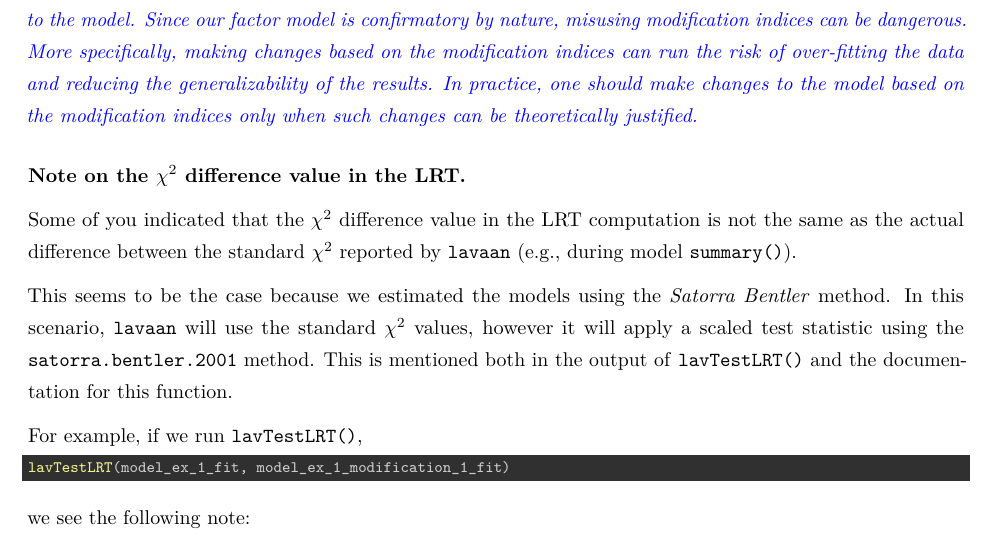
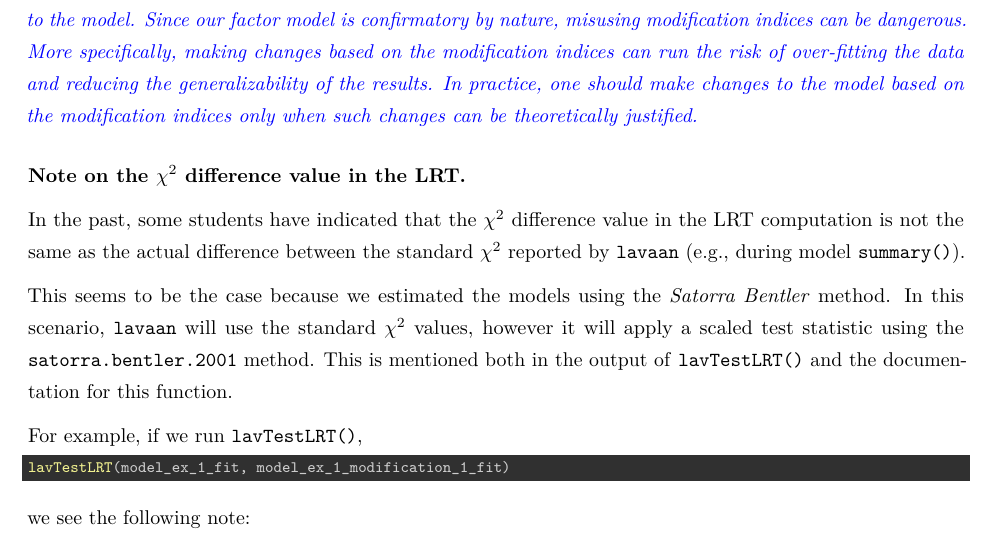
Before and after one commit to mihaiconstantin/sem-labs, an R Markdown document (Practical 05 - Model Fit and Fit Indices/Practical 05 - Model Fit and Fit Indices - Answers.rmd): part of page 24 of 32, cut so that both start at the same text. Rendered offline with R 4.5, knitr and Pandoc, then LaTeX, with nearby package versions; a font, style sheet, LaTeX package, included part or bibliography that could not be used is replaced or left out.

Commit message:
Write: update answers text for lab 05

```diff
--- a/Practical 05 - Model Fit and Fit Indices/Practical 05 - Model Fit and Fit Indices - Answers.rmd
+++ b/Practical 05 - Model Fit and Fit Indices/Practical 05 - Model Fit and Fit Indices - Answers.rmd
@@ -346,9 +346,9 @@ indices only when such changes can be theoretically justified.}*
 
 ### Note on the $\chi^2$ difference value in the LRT.
 
-Some of you indicated that the $\chi^2$ difference value in the LRT computation
-is not the same as the actual difference between the standard $\chi^2$ reported
-by `lavaan` (e.g., during model `summary()`).
+In the past, some students have indicated that the $\chi^2$ difference value in
+the LRT computation is not the same as the actual difference between the
+standard $\chi^2$ reported by `lavaan` (e.g., during model `summary()`).
 
 This seems to be the case because we estimated the models using the *Satorra
 Bentler* method. In this scenario, `lavaan` will use the standard $\chi^2$
```
